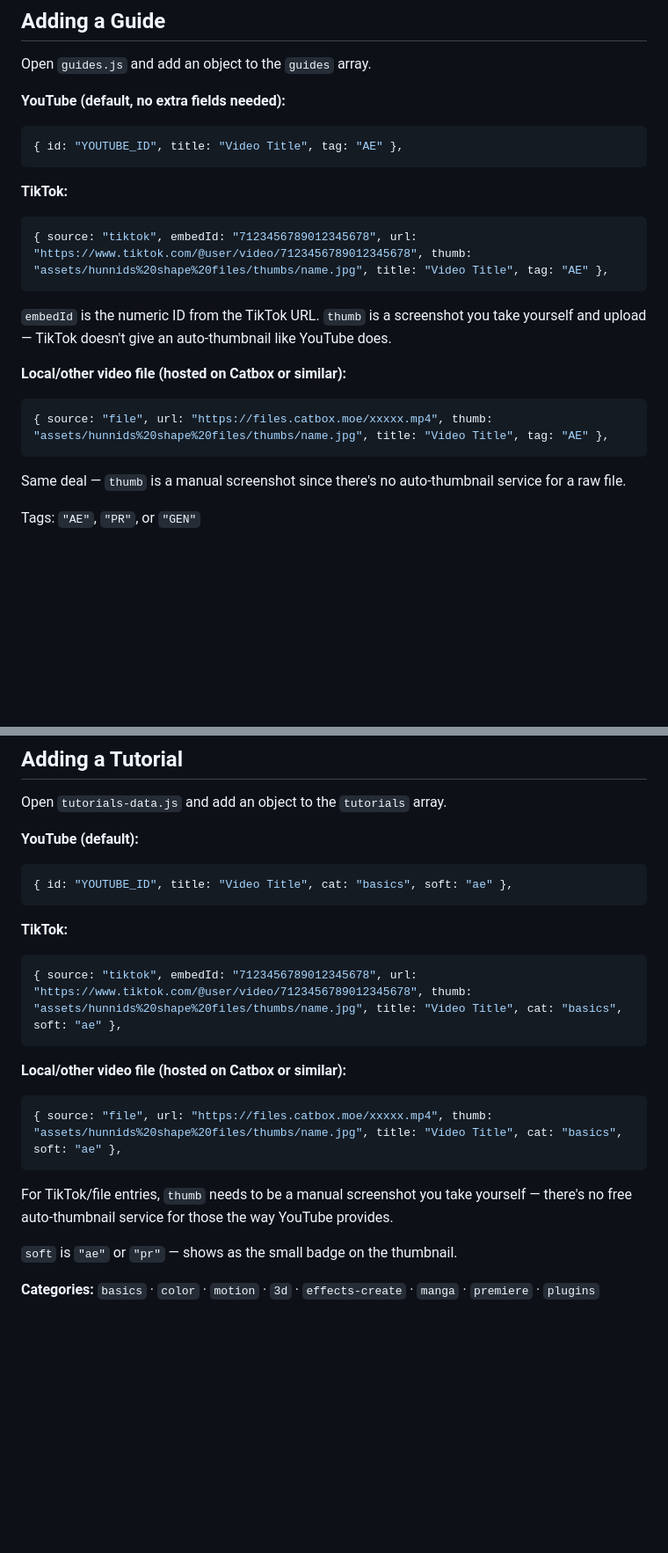
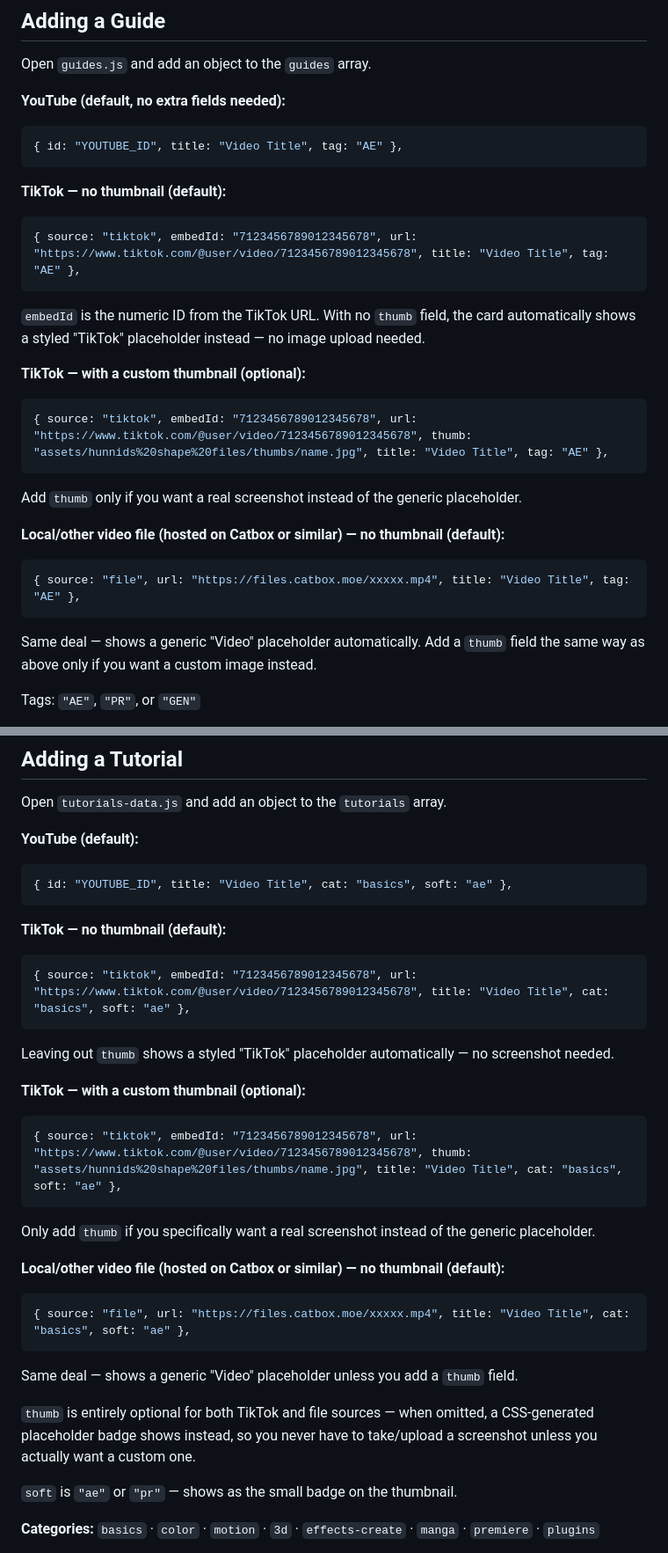
Before and after one commit to Yungmonney1/hunnids-resourcesK, a Markdown page: README.md, 2 parts joined by grey strips. Shown at 88% size. Rendered like a GitHub page; blank space fills up the shorter version.

````diff
--- a/README.md
+++ b/README.md
@@ -66,17 +66,23 @@ Open `guides.js` and add an object to the `guides` array.
 { id: "YOUTUBE_ID", title: "Video Title", tag: "AE" },
 ```
 
-**TikTok:**
+**TikTok — no thumbnail (default):**
+```js
+{ source: "tiktok", embedId: "7123456789012345678", url: "https://www.tiktok.com/@user/video/7123456789012345678", title: "Video Title", tag: "AE" },
+```
+`embedId` is the numeric ID from the TikTok URL. With no `thumb` field, the card automatically shows a styled "TikTok" placeholder instead — no image upload needed.
+
+**TikTok — with a custom thumbnail (optional):**
 ```js
 { source: "tiktok", embedId: "7123456789012345678", url: "https://www.tiktok.com/@user/video/7123456789012345678", thumb: "assets/hunnids%20shape%20files/thumbs/name.jpg", title: "Video Title", tag: "AE" },
 ```
-`embedId` is the numeric ID from the TikTok URL. `thumb` is a screenshot you take yourself and upload — TikTok doesn't give an auto-thumbnail like YouTube does.
+Add `thumb` only if you want a real screenshot instead of the generic placeholder.
 
-**Local/other video file (hosted on Catbox or similar):**
+**Local/other video file (hosted on Catbox or similar) — no thumbnail (default):**
 ```js
-{ source: "file", url: "https://files.catbox.moe/xxxxx.mp4", thumb: "assets/hunnids%20shape%20files/thumbs/name.jpg", title: "Video Title", tag: "AE" },
+{ source: "file", url: "https://files.catbox.moe/xxxxx.mp4", title: "Video Title", tag: "AE" },
 ```
-Same deal — `thumb` is a manual screenshot since there's no auto-thumbnail service for a raw file.
+Same deal — shows a generic "Video" placeholder automatically. Add a `thumb` field the same way as above only if you want a custom image instead.
 
 Tags: `"AE"`, `"PR"`, or `"GEN"`
 
@@ -93,17 +99,25 @@ Open `tutorials-data.js` and add an object to the `tutorials` array.
 { id: "YOUTUBE_ID", title: "Video Title", cat: "basics", soft: "ae" },
 ```
 
-**TikTok:**
+**TikTok — no thumbnail (default):**
+```js
+{ source: "tiktok", embedId: "7123456789012345678", url: "https://www.tiktok.com/@user/video/7123456789012345678", title: "Video Title", cat: "basics", soft: "ae" },
+```
+Leaving out `thumb` shows a styled "TikTok" placeholder automatically — no screenshot needed.
+
+**TikTok — with a custom thumbnail (optional):**
 ```js
 { source: "tiktok", embedId: "7123456789012345678", url: "https://www.tiktok.com/@user/video/7123456789012345678", thumb: "assets/hunnids%20shape%20files/thumbs/name.jpg", title: "Video Title", cat: "basics", soft: "ae" },
 ```
+Only add `thumb` if you specifically want a real screenshot instead of the generic placeholder.
 
-**Local/other video file (hosted on Catbox or similar):**
+**Local/other video file (hosted on Catbox or similar) — no thumbnail (default):**
 ```js
-{ source: "file", url: "https://files.catbox.moe/xxxxx.mp4", thumb: "assets/hunnids%20shape%20files/thumbs/name.jpg", title: "Video Title", cat: "basics", soft: "ae" },
+{ source: "file", url: "https://files.catbox.moe/xxxxx.mp4", title: "Video Title", cat: "basics", soft: "ae" },
 ```
+Same deal — shows a generic "Video" placeholder unless you add a `thumb` field.
 
-For TikTok/file entries, `thumb` needs to be a manual screenshot you take yourself — there's no free auto-thumbnail service for those the way YouTube provides.
+`thumb` is entirely optional for both TikTok and file sources — when omitted, a CSS-generated placeholder badge shows instead, so you never have to take/upload a screenshot unless you actually want a custom one.
 
 `soft` is `"ae"` or `"pr"` — shows as the small badge on the thumbnail.
 
````
